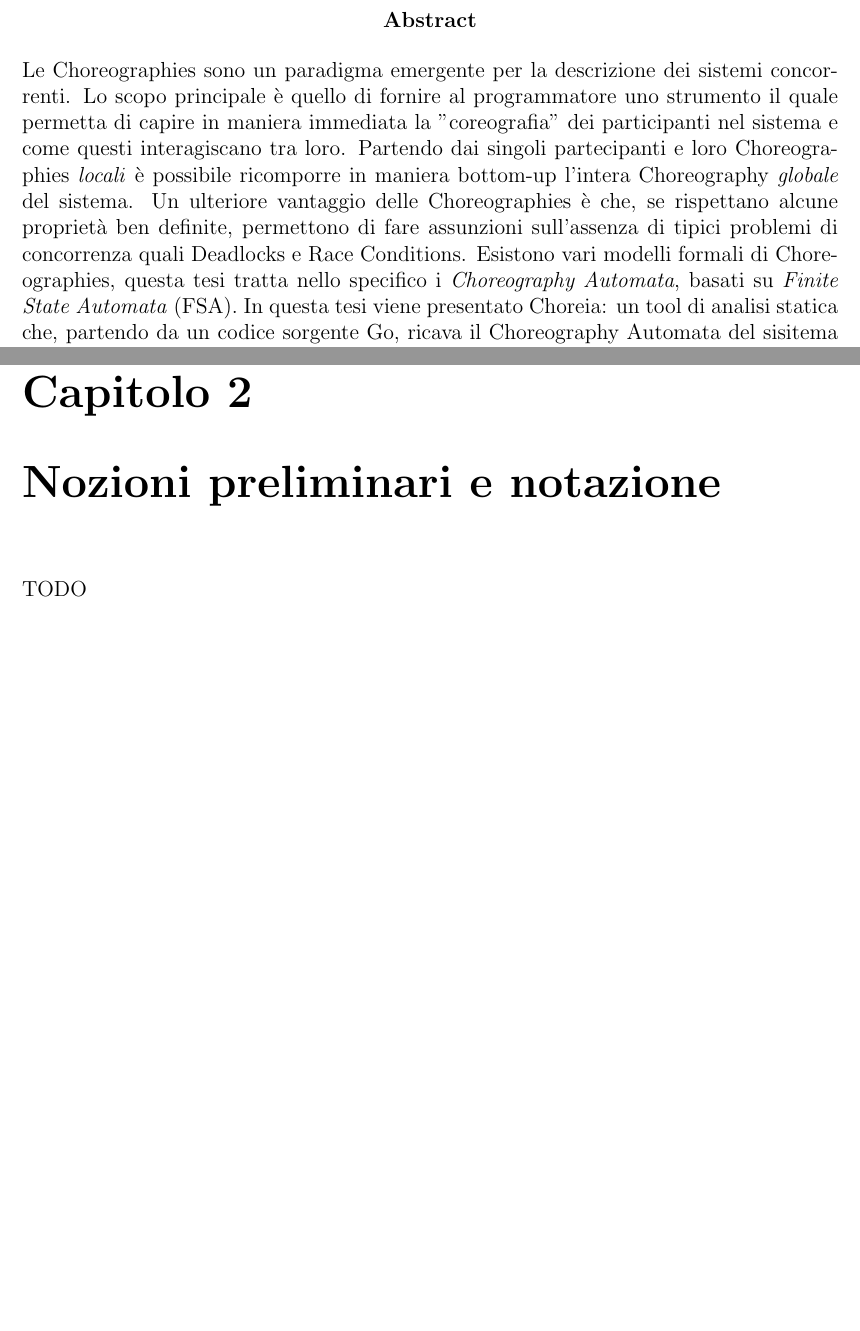
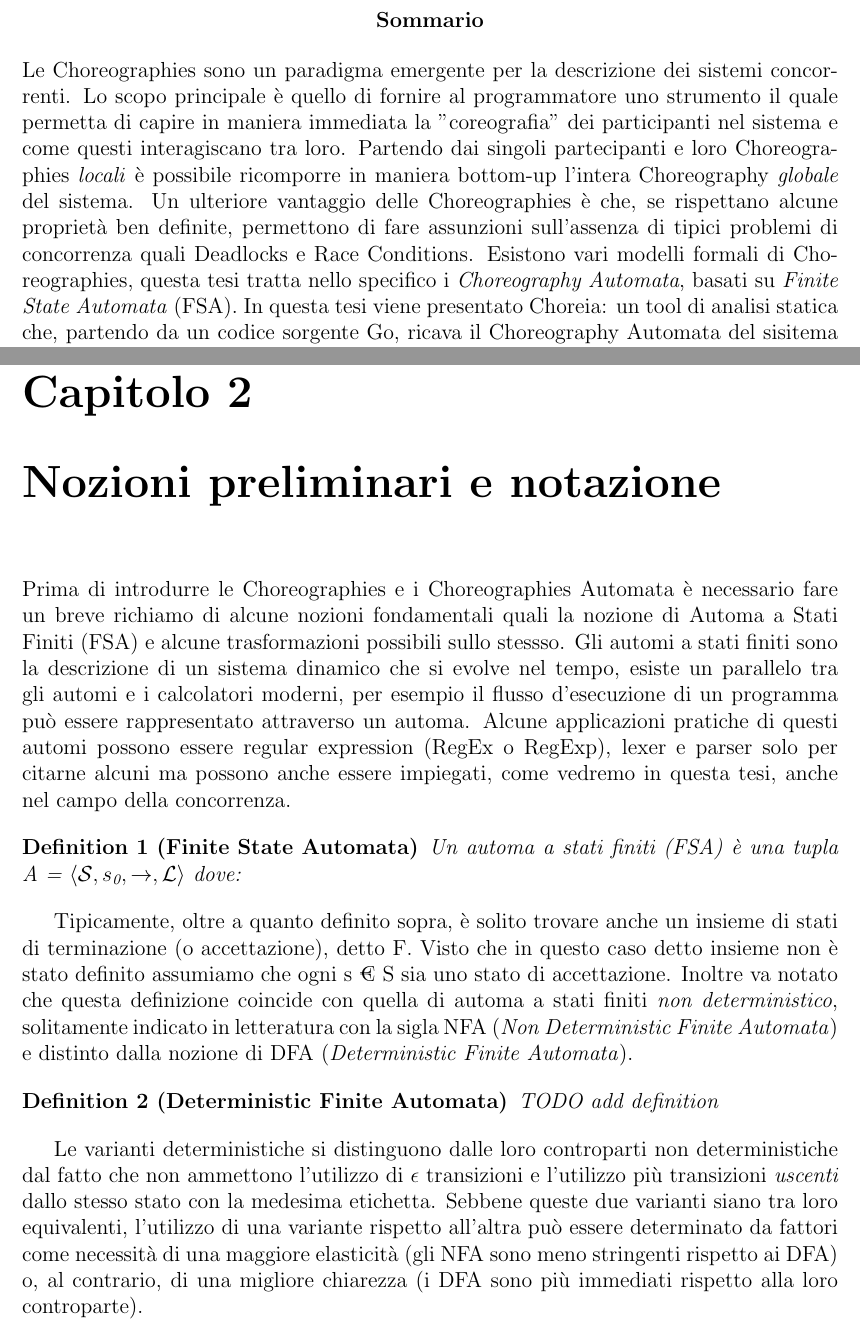
Before and after one commit to its-hmny/Baccalaureus, a LaTeX thesis (Thesis.tex): two parts of pages 3 and 6 of 12, joined at a grey line, cut at the place of the change, the shorter picture padded with empty space. Compiled offline with pdfLaTeX.

Commit message:
Further work on Introduction Chapter, written FSA defintion + other stuff

```diff
--- a/Thesis.tex
+++ b/Thesis.tex
@@ -18,6 +19,8 @@
     \clearpage            % finish off the page
 }
 
+% Definition init
+\newtheorem{definition}{Definition}
 
 % Document start
 \begin{document}
@@ -70,7 +72,6 @@
 
 
 % Abstract
-\selectlanguage{english}
 \begin{abstract}
     Le Choreographies sono un paradigma emergente per la descrizione dei sistemi concorrenti. Lo scopo principale è quello di fornire al programmatore uno strumento il quale permetta di capire in maniera immediata la "coreografia" dei participanti nel sistema e come questi interagiscano tra loro. Partendo dai singoli partecipanti e loro Choreographies \emph{locali} è possibile ricomporre in maniera bottom-up l'intera Choreography \emph{globale} del sistema.
     Un ulteriore vantaggio delle Choreographies è che, se rispettano alcune proprietà ben definite, permettono di fare assunzioni sull'assenza di tipici problemi di concorrenza quali Deadlocks e Race Conditions.
@@ -98,7 +98,33 @@ L'obiettivo di questa tesi è quello di progettare e implementare un tool che pe
 
 % Preliminaries and Notation chapter
 \chapter{Nozioni preliminari e notazione}
-TODO
+Prima di introdurre le Choreographies e i Choreographies Automata è necessario fare un breve richiamo di alcune nozioni fondamentali quali la nozione di Automa a Stati Finiti (FSA) e alcune trasformazioni possibili sullo stessso.
+Gli automi a stati finiti sono la descrizione di un sistema dinamico che si evolve nel tempo, esiste un parallelo tra gli automi e i calcolatori moderni, per esempio il flusso d'esecuzione di un programma può essere rappresentato attraverso un automa.
+Alcune applicazioni pratiche di questi automi possono essere regular expression (RegEx o RegExp), lexer e parser solo per citarne alcuni ma possono anche essere impiegati, come vedremo in questa tesi, anche nel campo della concorrenza.
+
+\begin{definition}[Finite State Automata]
+    Un automa a stati finiti (FSA) è una tupla A = $\langle \mathcal{S}, s\textsubscript0, \rightarrow, \mathcal{L} \rangle$ dove:
+    % TODO complete itemize
+    %\begin{itemize}
+    %    \item $\matchcal{S}$ è un insieme finito di stati
+    %    \item $s\textsubscript0 \in \mathcal{S}$ è lo stato iniziale dell'automa
+    %    \item \rightarrow %(TODO add "function signature") è la funzione di transizione
+    %\end{itemize}
+\end{definition}
+
+% TODO change s € S to correct notation
+Tipicamente, oltre a quanto definito sopra, è solito trovare anche un insieme di stati di terminazione (o accettazione), detto F. Visto che in questo caso detto insieme non è stato definito assumiamo che ogni s € S sia uno stato di accettazione. Inoltre va notato che questa definizione coincide con quella di automa a stati finiti \emph{non deterministico}, solitamente indicato in letteratura con la sigla NFA (\emph{Non Deterministic Finite Automata}) e distinto dalla nozione di DFA (\emph{Deterministic Finite Automata}).
+
+% TODO add DFA definition
+\begin{definition}[Deterministic Finite Automata]
+    TODO add definition
+\end{definition}
+
+
+% TODO
+Le varianti deterministiche si distinguono dalle loro controparti non deterministiche dal fatto che non ammettono l'utilizzo di $\epsilon$ transizioni e l'utilizzo più transizioni \emph{uscenti} dallo stesso stato con la medesima etichetta. Sebbene queste due varianti siano tra loro equivalenti, l'utilizzo di una variante rispetto all'altra può essere determinato da fattori come necessità di una maggiore elasticità (gli NFA sono meno stringenti rispetto ai DFA) o, al contrario, di una migliore chiarezza (i DFA sono più immediati rispetto alla loro controparte).
+
+
 
 % Changes and adaptation chapter
 \chapter{Adattazioni e modifiche}
```
Also changed, not shown: Thesis.pdf, Thesis.tex (3 more changed lines).
